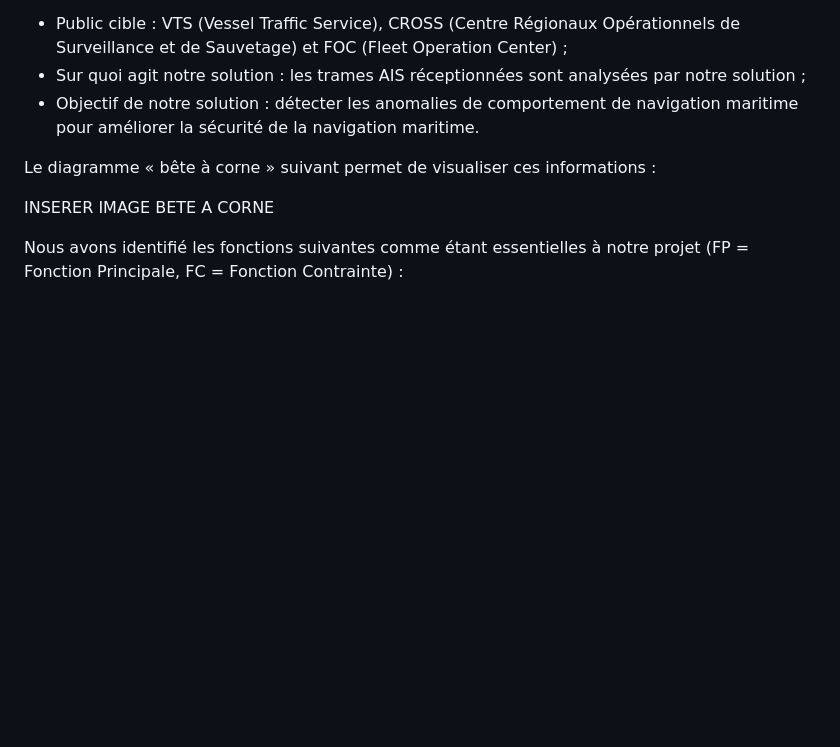
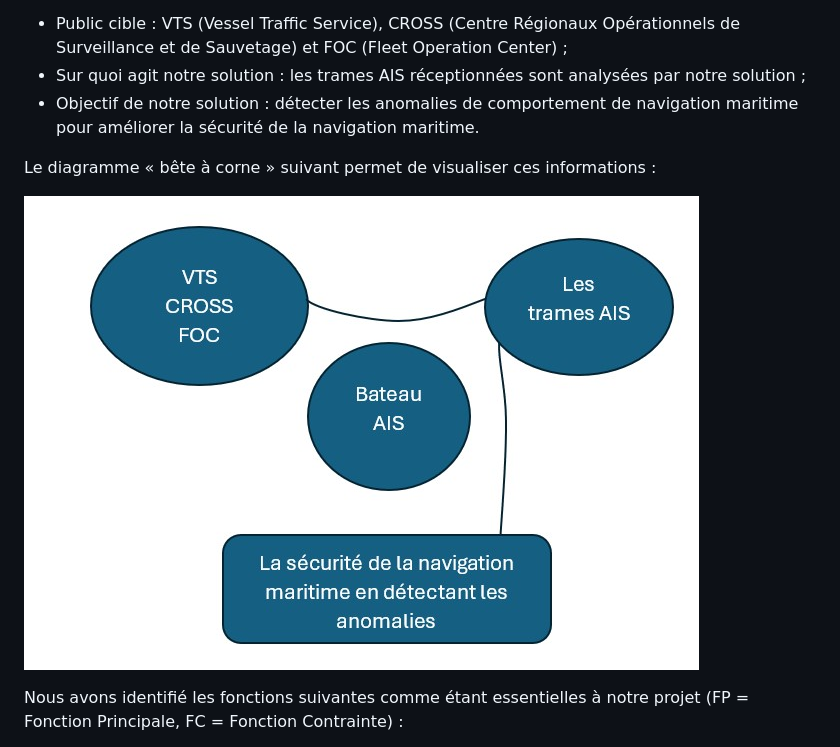
Before and after one commit to bateau-ais/bateau-ais-report, a Markdown page: src/Analyse_fonctionnelle.md, the part around the change. GitHub-like rendering; pictures changed too: src/bete_a_corne.jpg (added); blank space fills up the shorter version.

Commit message:
Add image

```diff
--- a/src/Analyse_fonctionnelle.md
+++ b/src/Analyse_fonctionnelle.md
@@ -11,7 +11,7 @@ Pour cela, nous partons des informations suivantes identifiées précédemment :
 
 Le diagramme « bête à corne » suivant permet de visualiser ces informations :
 
-INSERER IMAGE BETE A CORNE
+![alt text](bete_a_corne.jpg)
 
 Nous avons identifié les fonctions suivantes comme étant essentielles à notre projet
 (FP = Fonction Principale, FC = Fonction Contrainte) :
```
Also changed, not shown: 1 other file.
